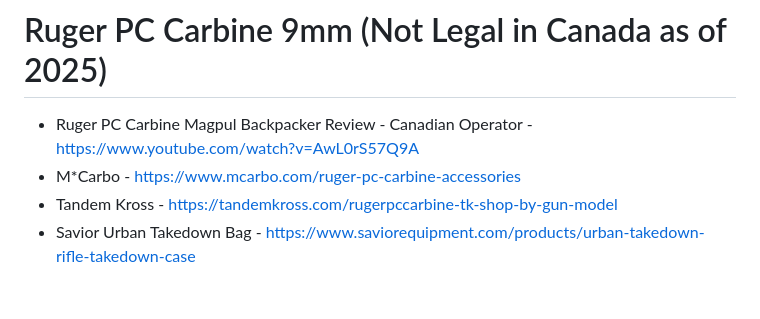
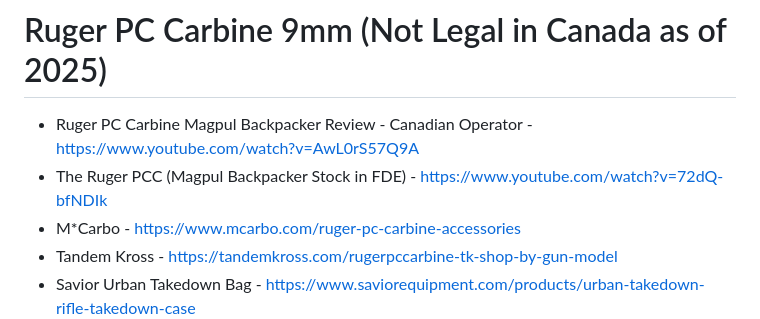
Before and after one commit to RobynBlair/lgbtq-projects, a Markdown page: 2A.md, the part around the change. Drawn GitHub-style; blank space fills up the shorter version.

```diff
--- a/2A.md
+++ b/2A.md
@@ -15,6 +15,7 @@
 
 # Ruger PC Carbine 9mm (Not Legal in Canada as of 2025)
 - Ruger PC Carbine Magpul Backpacker Review - Canadian Operator - https://www.youtube.com/watch?v=AwL0rS57Q9A
+- The Ruger PCC (Magpul Backpacker Stock in FDE) - https://www.youtube.com/watch?v=72dQ-bfNDIk
 - M*Carbo - https://www.mcarbo.com/ruger-pc-carbine-accessories
 - Tandem Kross - https://tandemkross.com/rugerpccarbine-tk-shop-by-gun-model
 - Savior Urban Takedown Bag - https://www.saviorequipment.com/products/urban-takedown-rifle-takedown-case
```
